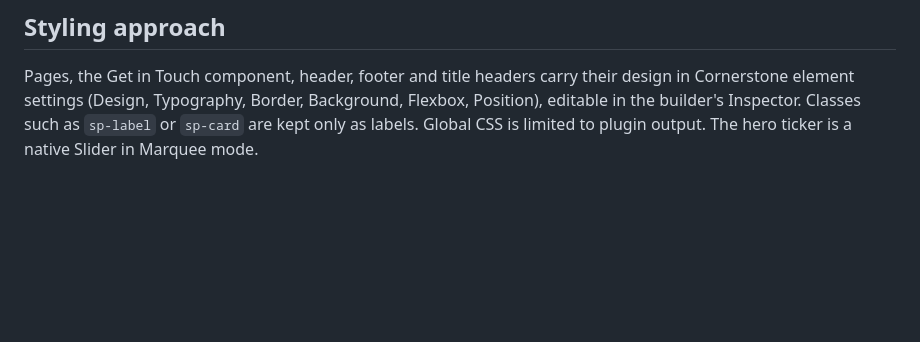
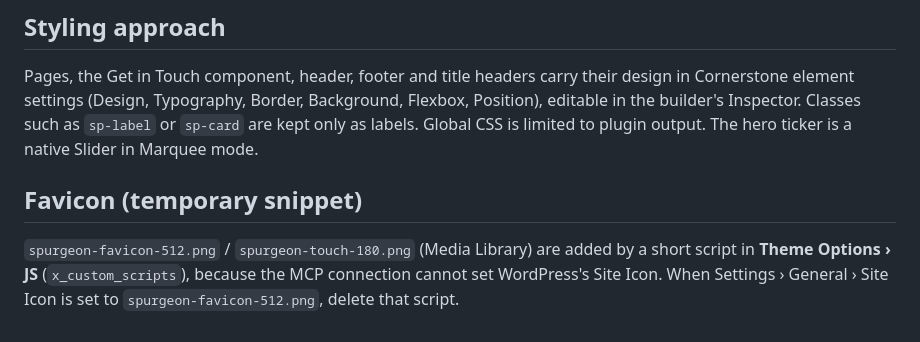
Before and after one commit to mariolclaramojr-lgtm/Elementor-build, a Markdown page: spurgeon-redesign/cornerstone/README.md, the part around the change. GitHub-like rendering; blank space fills up the shorter version.

Commit message:
README: note the temporary favicon snippet in Theme Options JS
Co-Authored-By: Claude Opus 5.5 <noreply@anthropic.com>
Claude-Session: https://claude.ai/code/session_019zFwDd1d4xRDYcysxwysjS

```diff
--- a/spurgeon-redesign/cornerstone/README.md
+++ b/spurgeon-redesign/cornerstone/README.md
@@ -29,3 +29,9 @@ All in `spurgeon-global.css`, no plugin files touched:
 Pages, the Get in Touch component, header, footer and title headers carry their design in Cornerstone element settings
 (Design, Typography, Border, Background, Flexbox, Position), editable in the builder's Inspector. Classes such as
 `sp-label` or `sp-card` are kept only as labels. Global CSS is limited to plugin output. The hero ticker is a native Slider in Marquee mode.
+
+## Favicon (temporary snippet)
+
+`spurgeon-favicon-512.png` / `spurgeon-touch-180.png` (Media Library) are added by a short script in
+**Theme Options › JS** (`x_custom_scripts`), because the MCP connection cannot set WordPress's Site Icon.
+When Settings › General › Site Icon is set to `spurgeon-favicon-512.png`, delete that script.
```
